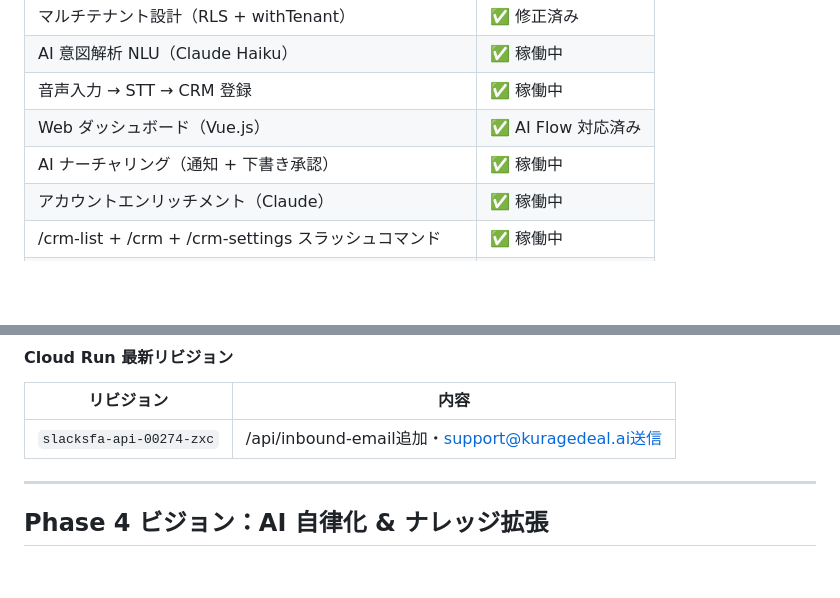
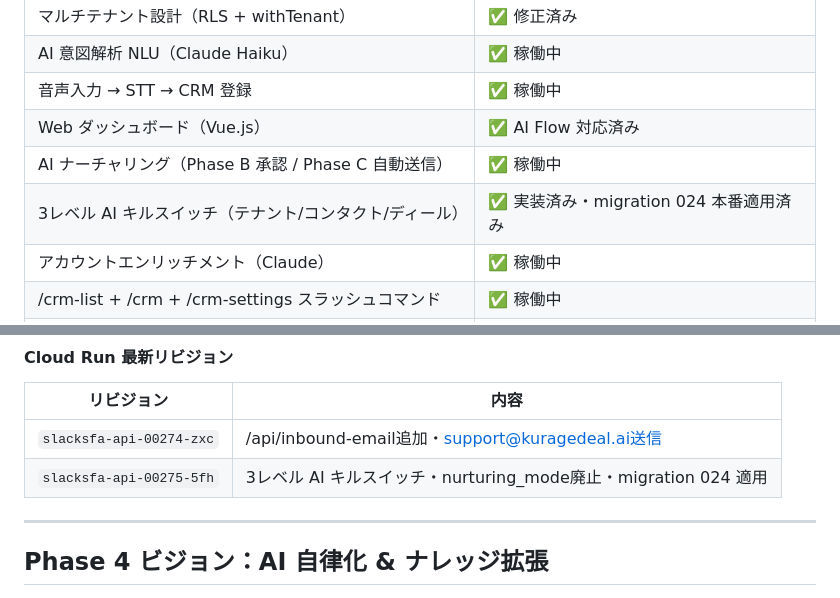
Before and after one commit to szk0310/plan, a Markdown page: opus-advise/HANDOFF.md, 2 parts joined by grey strips. Rendered like a GitHub page; blank space fills up the shorter version.

```diff
--- a/opus-advise/HANDOFF.md
+++ b/opus-advise/HANDOFF.md
@@ -110,7 +110,8 @@ Slack 完全統合型 AI-CRM「SlackSFA」の自社開発。Salesforce の代替
 | AI 意図解析 NLU（Claude Haiku） | ✅ 稼働中 |
 | 音声入力 → STT → CRM 登録 | ✅ 稼働中 |
 | Web ダッシュボード（Vue.js） | ✅ AI Flow 対応済み |
-| AI ナーチャリング（通知 + 下書き承認） | ✅ 稼働中 |
+| AI ナーチャリング（Phase B 承認 / Phase C 自動送信）| ✅ 稼働中 |
+| 3レベル AI キルスイッチ（テナント/コンタクト/ディール） | ✅ 実装済み・migration 024 本番適用済み |
 | アカウントエンリッチメント（Claude） | ✅ 稼働中 |
 | /crm-list + /crm + /crm-settings スラッシュコマンド | ✅ 稼働中 |
 | 商談コーチング AI（MEDDPICC）| ✅ 稼働中 |
@@ -1129,6 +1189,7 @@ Cloudflare DNS に追加 → SendGrid Verify → **✅ Verified**
 | リビジョン | 内容 |
 |-----------|------|
 | `slacksfa-api-00274-zxc` | /api/inbound-email追加・support@kuragedeal.ai送信 |
+| `slacksfa-api-00275-5fh` | 3レベル AI キルスイッチ・nurturing_mode廃止・migration 024 適用 |
 
 ---
 
```
Also changed, not shown: other parts of opus-advise/HANDOFF.md (+59 -0 lines).
